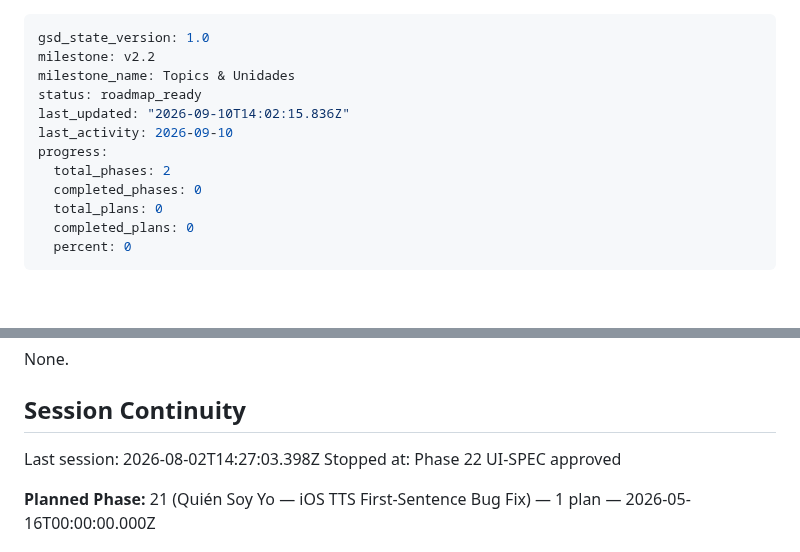
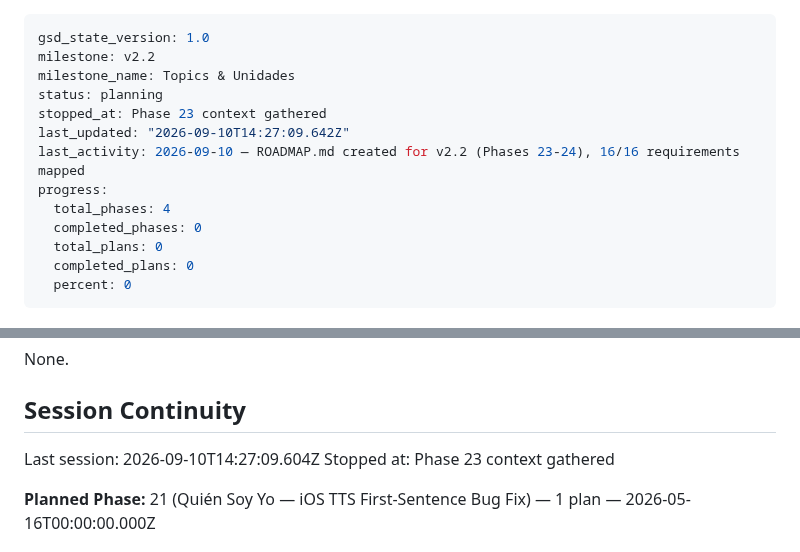
Before and after one commit to adriemel/tap-to-vocab, a Markdown page: .planning/STATE.md, 2 parts joined by grey strips. GitHub-like rendering; blank space fills up the shorter version.

Commit message:
docs(state): record phase 23 context session

```diff
--- a/.planning/STATE.md
+++ b/.planning/STATE.md
@@ -2,11 +2,12 @@
 gsd_state_version: 1.0
 milestone: v2.2
 milestone_name: Topics & Unidades
-status: roadmap_ready
-last_updated: "2026-09-10T14:02:15.836Z"
-last_activity: 2026-09-10
+status: planning
+stopped_at: Phase 23 context gathered
+last_updated: "2026-09-10T14:27:09.642Z"
+last_activity: 2026-09-10 — ROADMAP.md created for v2.2 (Phases 23-24), 16/16 requirements mapped
 progress:
-  total_phases: 2
+  total_phases: 4
   completed_phases: 0
   total_plans: 0
   completed_plans: 0
@@ -58,8 +59,8 @@ None.
 
 ## Session Continuity
 
-Last session: 2026-08-02T14:27:03.398Z
-Stopped at: Phase 22 UI-SPEC approved
+Last session: 2026-09-10T14:27:09.604Z
+Stopped at: Phase 23 context gathered
 
 **Planned Phase:** 21 (Quién Soy Yo — iOS TTS First-Sentence Bug Fix) — 1 plan — 2026-05-16T00:00:00.000Z
 
```
